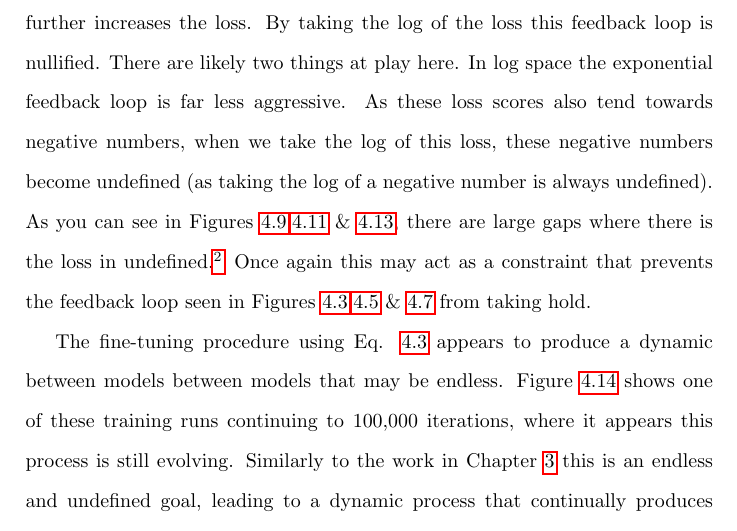
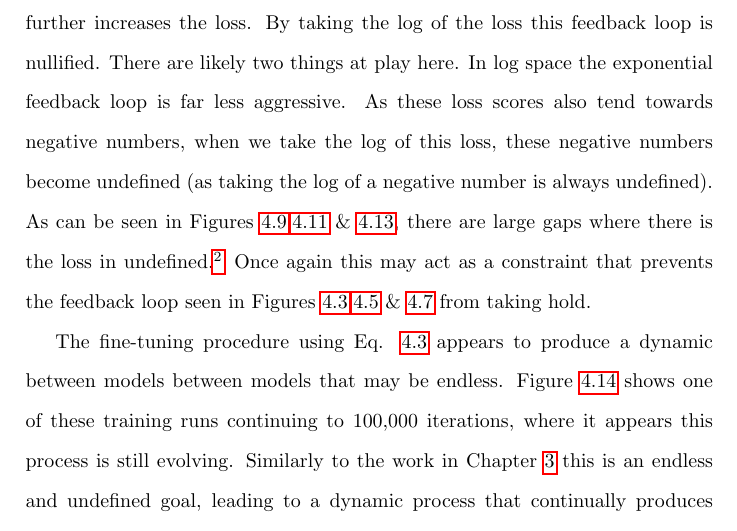
Before and after one commit to terrybroad/thesis, a LaTeX thesis (thesis.tex, which reads c4_divergent_finetuning.tex): part of page 106 of 240, cut so that both start at the same text. Compiled offline with pdfLaTeX.

Commit message:
remove second person

```diff
--- a/c4_divergent_finetuning.tex
+++ b/c4_divergent_finetuning.tex
@@ -261,7 +261,7 @@ By taking the log of the loss this feedback loop is nullified.
 There are likely two things at play here.
 In log space the exponential feedback loop is far less aggressive.
 As these loss scores also tend towards negative numbers, when we take the log of this loss, these negative numbers become undefined (as taking the log of a negative number is always undefined).
-As you can see in Figures \ref{fig:c4:256-LOG-losses},\ref{fig:c4:512-LOG-losses} \& \ref{fig:c4:1024-LOG-losses}, there are large gaps where there is the loss in undefined.\footnote{Surprisingly, backpropagating undefined numbers does not seem to be an issue in PyTorch.}
+As can be seen in Figures \ref{fig:c4:256-LOG-losses},\ref{fig:c4:512-LOG-losses} \& \ref{fig:c4:1024-LOG-losses}, there are large gaps where there is the loss in undefined.\footnote{Surprisingly, backpropagating undefined numbers does not seem to be an issue in PyTorch.}
 Once again this may act as a constraint that prevents the feedback loop seen in Figures \ref{fig:c4:256-OG-losses},\ref{fig:c4:512-OG-losses} \& \ref{fig:c4:1024-OG-losses} from taking hold.
 
 The fine-tuning procedure using Eq. \ref{eq:ln-inverted-adv-loss} appears to produce a dynamic between models between models that may be endless.
```
